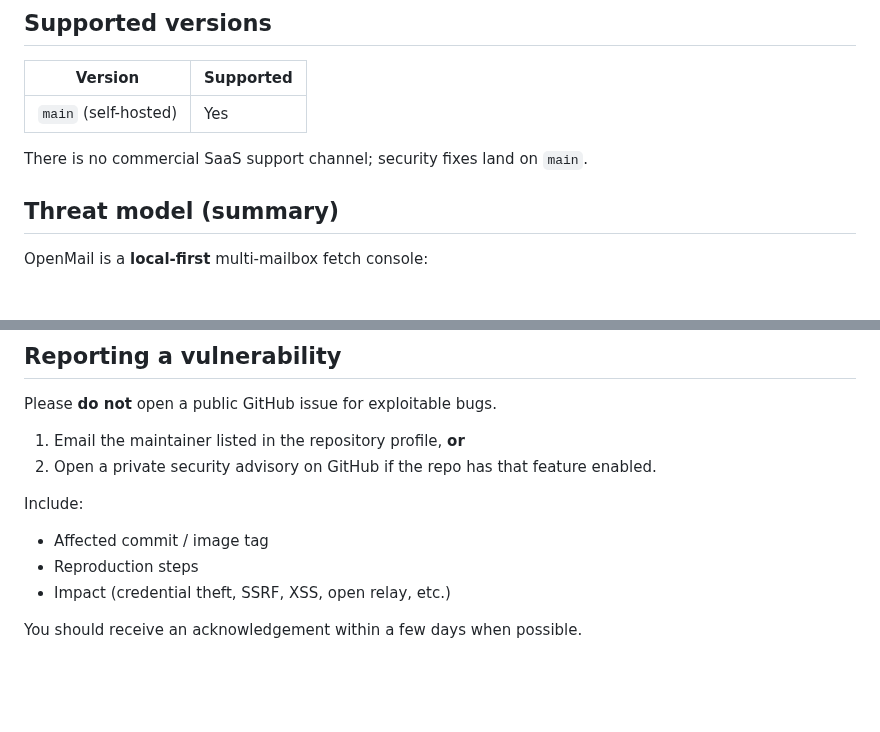
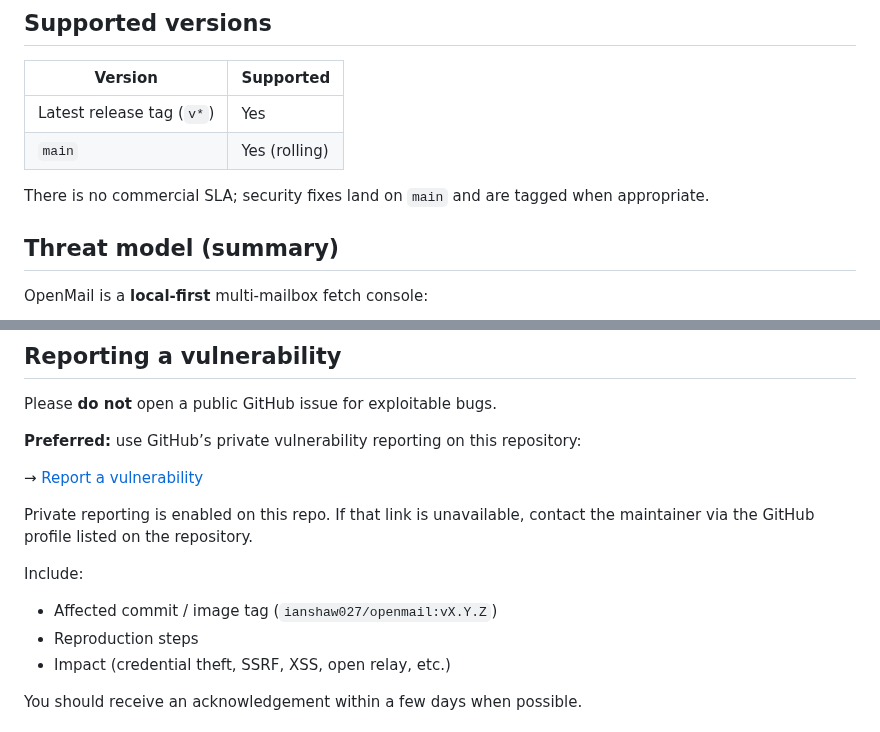
Before and after one commit to IanShaw027/openmail, a Markdown page: SECURITY.md, 2 parts joined by grey strips. Drawn GitHub-style; blank space fills up the shorter version.

```diff
--- a/SECURITY.md
+++ b/SECURITY.md
@@ -4,9 +4,10 @@
 
 | Version | Supported |
 |---------|-----------|
-| `main` (self-hosted) | Yes |
+| Latest release tag (`v*`) | Yes |
+| `main` | Yes (rolling) |
 
-There is no commercial SaaS support channel; security fixes land on `main`.
+There is no commercial SLA; security fixes land on `main` and are tagged when appropriate.
 
 ## Threat model (summary)
 
@@ -23,12 +24,15 @@ Proxy fetch still requires the server process to **temporarily** hold credential
 
 Please **do not** open a public GitHub issue for exploitable bugs.
 
-1. Email the maintainer listed in the repository profile, **or**
-2. Open a private security advisory on GitHub if the repo has that feature enabled.
+**Preferred:** use GitHub’s private vulnerability reporting on this repository:
+
+→ [Report a vulnerability](https://github.com/IanShaw027/openmail/security/advisories/new)
+
+Private reporting is enabled on this repo. If that link is unavailable, contact the maintainer via the GitHub profile listed on the repository.
 
 Include:
 
-- Affected commit / image tag
+- Affected commit / image tag (`ianshaw027/openmail:vX.Y.Z`)
 - Reproduction steps
 - Impact (credential theft, SSRF, XSS, open relay, etc.)
 
```
Also changed, not shown: README.md (+18 -1 lines), README_CN.md (+18 -1 lines), assets/screenshots/console.png (added), assets/screenshots/mails.png (added), assets/screenshots/settings.png (added), assets/screenshots/twofa.png (added), assets/screenshots/vault-recovery.png (added), assets/screenshots/vault-setup.png (added), 2 other files.
